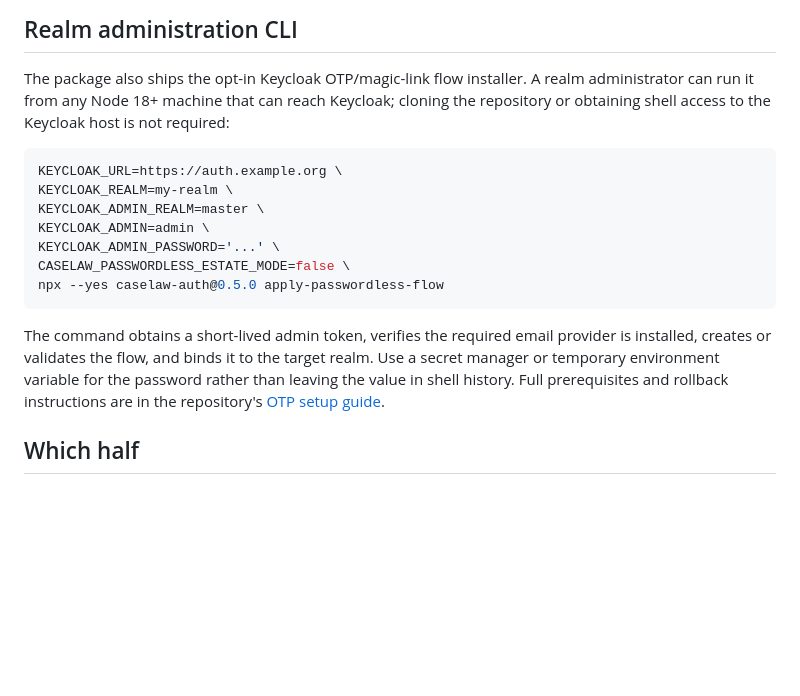
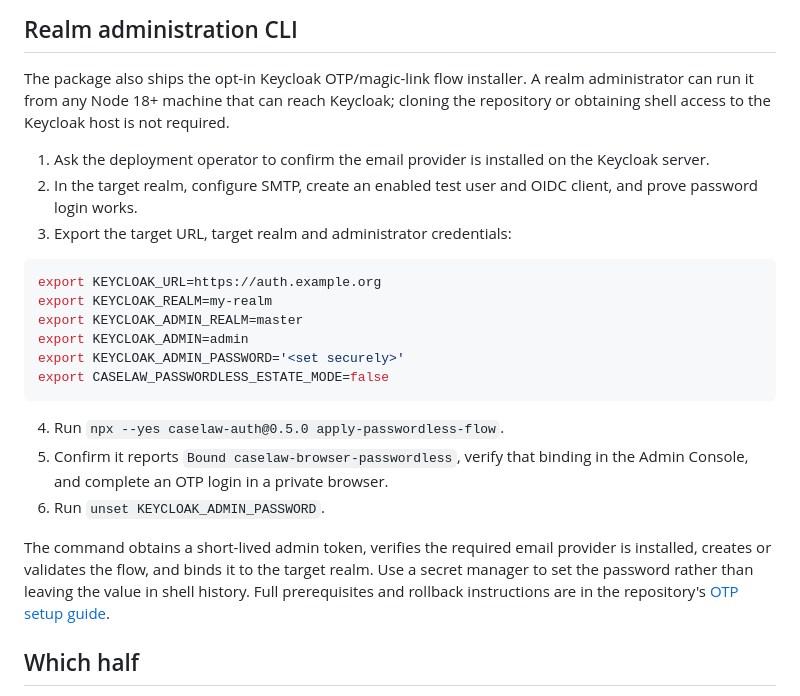
Before and after one commit to MaastrichtU-BISS/caselaw-auth, a Markdown page: packages/caselaw-auth/README.md, the part around the change. Rendered like a GitHub page; blank space fills up the shorter version.

Commit message:
Add clear OTP administrator checklist (#14)

````diff
--- a/packages/caselaw-auth/README.md
+++ b/packages/caselaw-auth/README.md
@@ -16,23 +16,32 @@ npm install caselaw-auth
 
 The package also ships the opt-in Keycloak OTP/magic-link flow installer. A realm
 administrator can run it from any Node 18+ machine that can reach Keycloak; cloning
-the repository or obtaining shell access to the Keycloak host is not required:
+the repository or obtaining shell access to the Keycloak host is not required.
+
+1. Ask the deployment operator to confirm the email provider is installed on the
+   Keycloak server.
+2. In the target realm, configure SMTP, create an enabled test user and OIDC client,
+   and prove password login works.
+3. Export the target URL, target realm and administrator credentials:
 
 ```bash
-KEYCLOAK_URL=https://auth.example.org \
-KEYCLOAK_REALM=my-realm \
-KEYCLOAK_ADMIN_REALM=master \
-KEYCLOAK_ADMIN=admin \
-KEYCLOAK_ADMIN_PASSWORD='...' \
-CASELAW_PASSWORDLESS_ESTATE_MODE=false \
-npx --yes caselaw-auth@0.5.0 apply-passwordless-flow
+export KEYCLOAK_URL=https://auth.example.org
+export KEYCLOAK_REALM=my-realm
+export KEYCLOAK_ADMIN_REALM=master
+export KEYCLOAK_ADMIN=admin
+export KEYCLOAK_ADMIN_PASSWORD='<set securely>'
+export CASELAW_PASSWORDLESS_ESTATE_MODE=false
 ```
+
+4. Run `npx --yes caselaw-auth@0.5.0 apply-passwordless-flow`.
+5. Confirm it reports `Bound caselaw-browser-passwordless`, verify that binding in
+   the Admin Console, and complete an OTP login in a private browser.
+6. Run `unset KEYCLOAK_ADMIN_PASSWORD`.
 
 The command obtains a short-lived admin token, verifies the required email provider
 is installed, creates or validates the flow, and binds it to the target realm. Use a
-secret manager or temporary environment variable for the password rather than
-leaving the value in shell history. Full prerequisites and rollback instructions are
-in the repository's
+secret manager to set the password rather than leaving the value in shell history.
+Full prerequisites and rollback instructions are in the repository's
 [OTP setup guide](https://github.com/MaastrichtU-BISS/caselaw-auth/blob/main/docs/OTP_SETUP.md).
 
 ## Which half
````
Also changed, not shown: docs/OTP_SETUP.md (+82 -51 lines), docs/README.md (+1 -1 lines).
